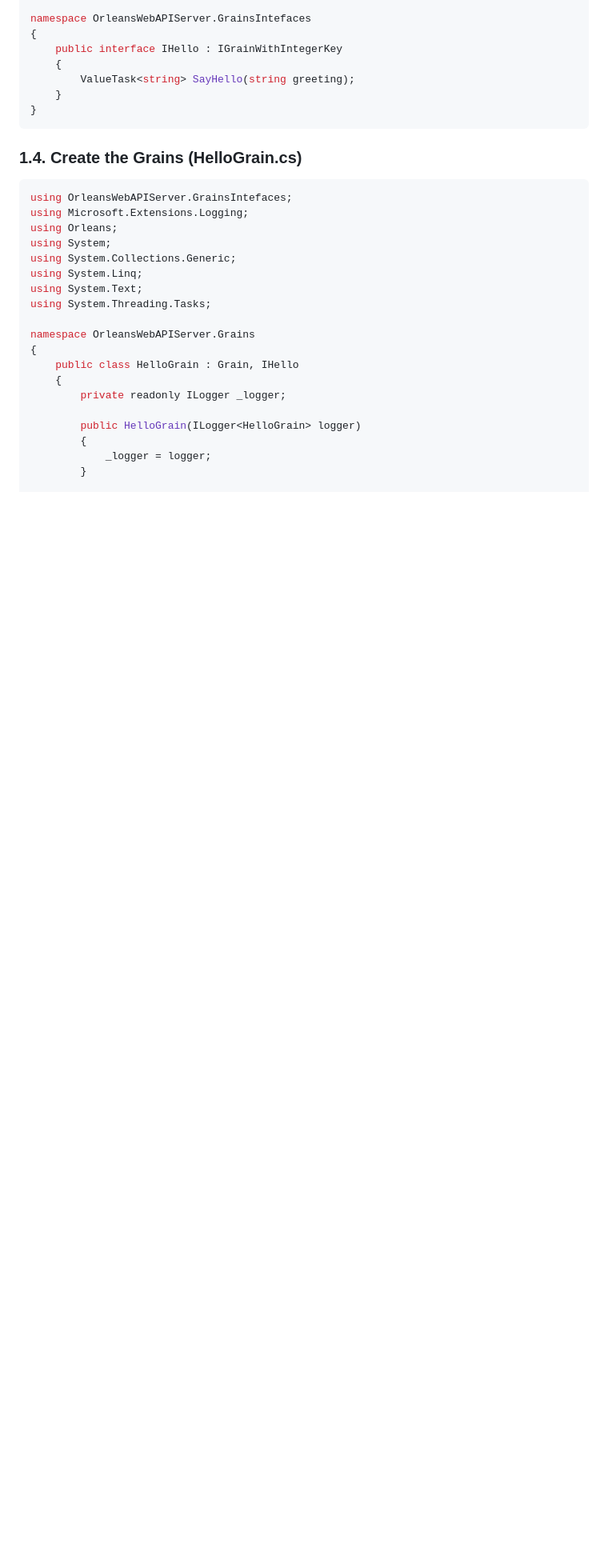
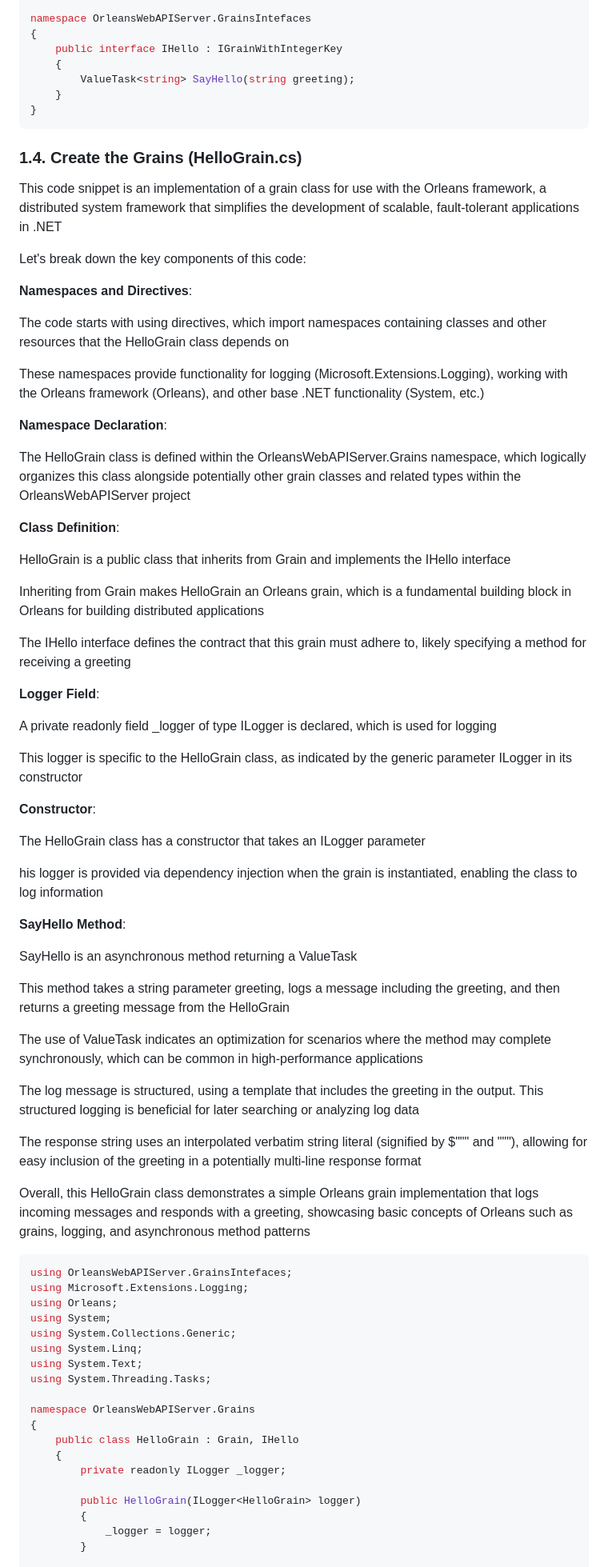
Before and after one commit to luiscoco/Microsoft_Orleans_dotNet8_WebAPI_Blazor_Server_Client, a Markdown page: README.md, the part around the change. Shown: that part at 80% size. Rendered like a GitHub page; blank space fills up the shorter version.

````diff
--- a/README.md
+++ b/README.md
@@ -181,6 +181,56 @@ namespace OrleansWebAPIServer.GrainsIntefaces
 ```
 
 ### 1.4. Create the Grains (HelloGrain.cs)
+
+This code snippet is an implementation of a grain class for use with the Orleans framework, a distributed system framework that simplifies the development of scalable, fault-tolerant applications in .NET
+
+Let's break down the key components of this code:
+
+**Namespaces and Directives**:
+
+The code starts with using directives, which import namespaces containing classes and other resources that the HelloGrain class depends on
+
+These namespaces provide functionality for logging (Microsoft.Extensions.Logging), working with the Orleans framework (Orleans), and other base .NET functionality (System, etc.)
+
+**Namespace Declaration**:
+
+The HelloGrain class is defined within the OrleansWebAPIServer.Grains namespace, which logically organizes this class alongside potentially other grain classes and related types within the OrleansWebAPIServer project
+
+**Class Definition**:
+
+HelloGrain is a public class that inherits from Grain and implements the IHello interface
+
+Inheriting from Grain makes HelloGrain an Orleans grain, which is a fundamental building block in Orleans for building distributed applications
+
+The IHello interface defines the contract that this grain must adhere to, likely specifying a method for receiving a greeting
+
+
+**Logger Field**:
+
+A private readonly field _logger of type ILogger is declared, which is used for logging
+
+This logger is specific to the HelloGrain class, as indicated by the generic parameter ILogger<HelloGrain> in its constructor
+
+
+**Constructor**:
+
+The HelloGrain class has a constructor that takes an ILogger<HelloGrain> parameter
+
+his logger is provided via dependency injection when the grain is instantiated, enabling the class to log information
+
+**SayHello Method**:
+
+SayHello is an asynchronous method returning a ValueTask<string>
+
+This method takes a string parameter greeting, logs a message including the greeting, and then returns a greeting message from the HelloGrain
+
+The use of ValueTask indicates an optimization for scenarios where the method may complete synchronously, which can be common in high-performance applications
+
+The log message is structured, using a template that includes the greeting in the output. This structured logging is beneficial for later searching or analyzing log data
+
+The response string uses an interpolated verbatim string literal (signified by $""" and """), allowing for easy inclusion of the greeting in a potentially multi-line response format
+
+Overall, this HelloGrain class demonstrates a simple Orleans grain implementation that logs incoming messages and responds with a greeting, showcasing basic concepts of Orleans such as grains, logging, and asynchronous method patterns
 
 ```csharp
 ﻿using OrleansWebAPIServer.GrainsIntefaces;
````
